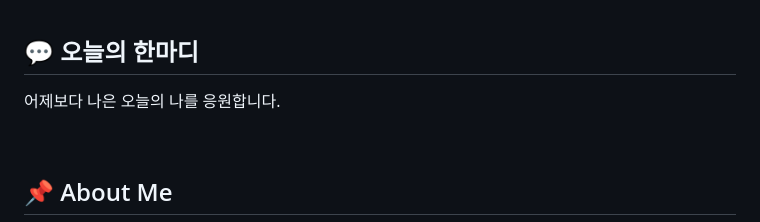
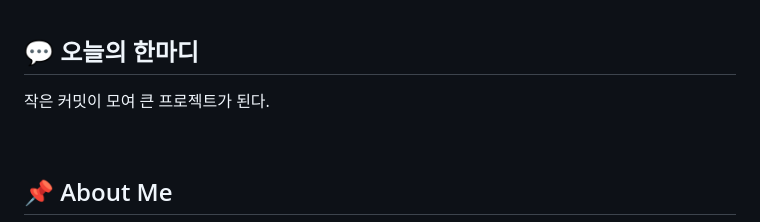
Before and after one commit to leechimins/School_VibeCoding, a Markdown page: README.md, the part around the change. Drawn GitHub-style.

Commit message:
chore: 오늘의 한마디 갱신

```diff
--- a/README.md
+++ b/README.md
@@ -17,7 +17,7 @@
 ## 💬 오늘의 한마디
 
 <!-- QUOTE:START -->
-어제보다 나은 오늘의 나를 응원합니다.
+작은 커밋이 모여 큰 프로젝트가 된다.
 <!-- QUOTE:END -->
 
 <br/>
```
